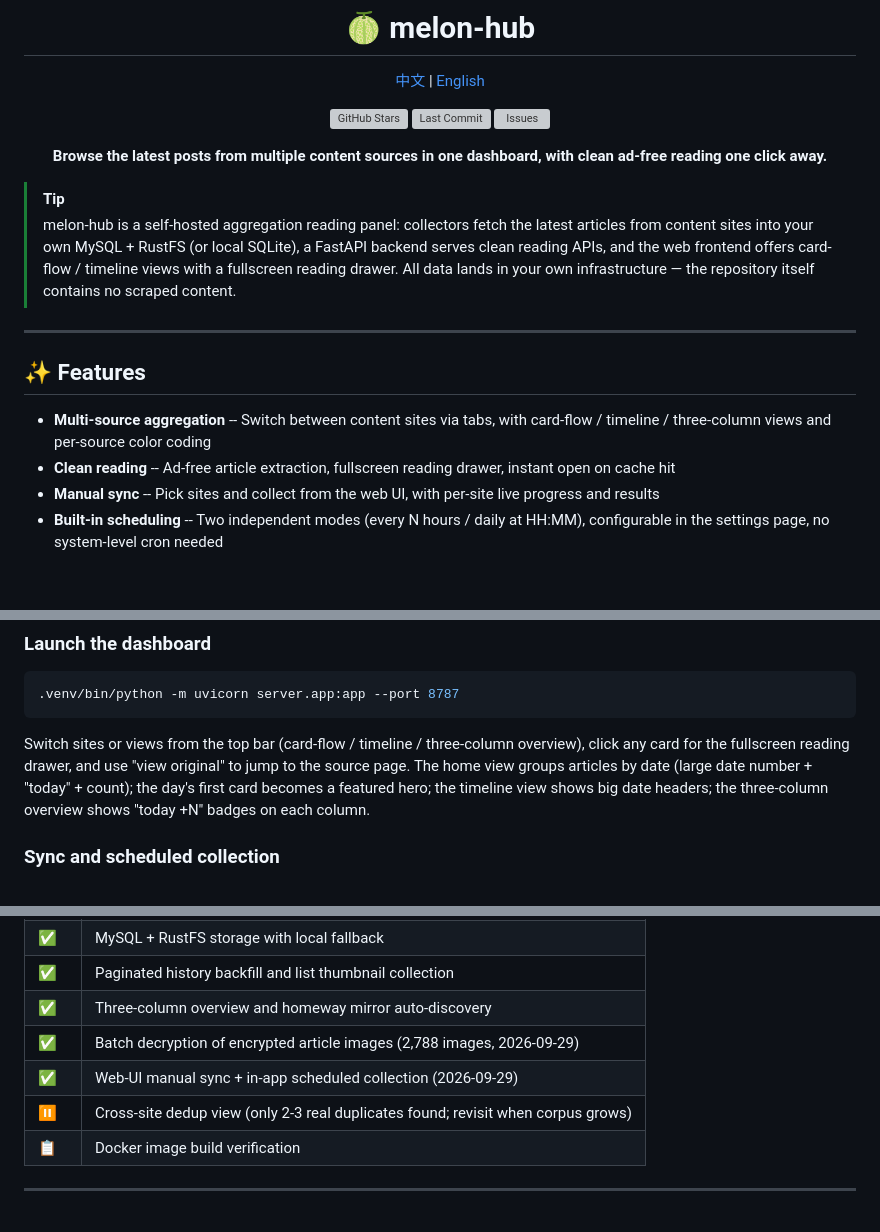
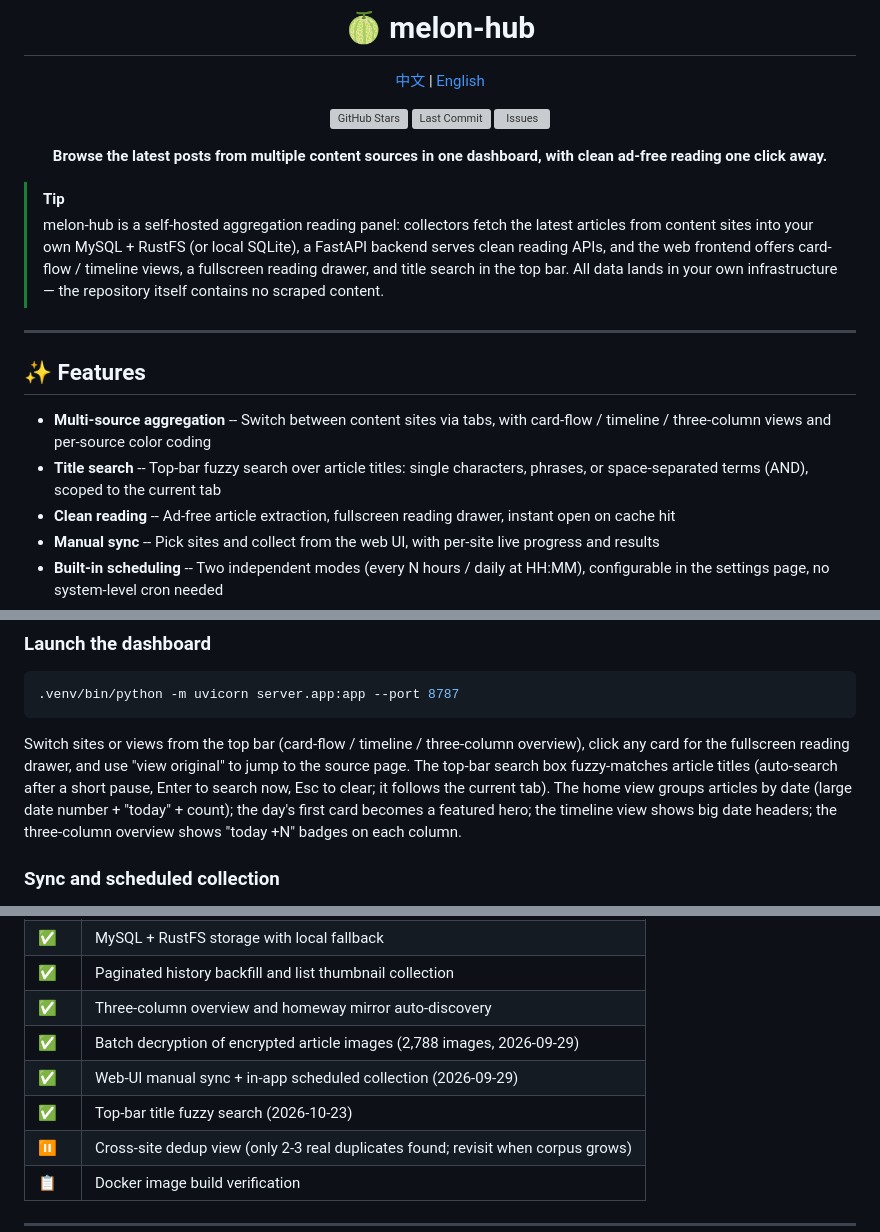
Before and after one commit to zaynzhu/melon-hub, a Markdown page: README_EN.md, 3 parts joined by grey strips. Rendered like a GitHub page; blank space fills up the shorter version; grey boxes are pictures that could not be loaded.

Commit message:
docs: README 双语与 handoff 同步标题搜索功能
README 简介/功能列表/使用说明/Roadmap 四处双语同步;
handoff 补 2026-10-23 增量(功能语义/后端契约/三段验证/部署缺口)。

````diff
--- a/README_EN.md
+++ b/README_EN.md
@@ -13,13 +13,14 @@
 </div>
 
 > [!TIP]
-> melon-hub is a self-hosted aggregation reading panel: collectors fetch the latest articles from content sites into your own MySQL + RustFS (or local SQLite), a FastAPI backend serves clean reading APIs, and the web frontend offers card-flow / timeline views with a fullscreen reading drawer. All data lands in your own infrastructure — the repository itself contains no scraped content.
+> melon-hub is a self-hosted aggregation reading panel: collectors fetch the latest articles from content sites into your own MySQL + RustFS (or local SQLite), a FastAPI backend serves clean reading APIs, and the web frontend offers card-flow / timeline views, a fullscreen reading drawer, and title search in the top bar. All data lands in your own infrastructure — the repository itself contains no scraped content.
 
 ---
 
 ## ✨ Features
 
 - **Multi-source aggregation** -- Switch between content sites via tabs, with card-flow / timeline / three-column views and per-source color coding
+- **Title search** -- Top-bar fuzzy search over article titles: single characters, phrases, or space-separated terms (AND), scoped to the current tab
 - **Clean reading** -- Ad-free article extraction, fullscreen reading drawer, instant open on cache hit
 - **Manual sync** -- Pick sites and collect from the web UI, with per-site live progress and results
 - **Built-in scheduling** -- Two independent modes (every N hours / daily at HH:MM), configurable in the settings page, no system-level cron needed
@@ -103,7 +104,7 @@ The container serves the API and frontend on port 8787; scheduled collection run
 .venv/bin/python -m uvicorn server.app:app --port 8787
 ```
 
-Switch sites or views from the top bar (card-flow / timeline / three-column overview), click any card for the fullscreen reading drawer, and use "view original" to jump to the source page. The home view groups articles by date (large date number + "today" + count); the day's first card becomes a featured hero; the timeline view shows big date headers; the three-column overview shows "today +N" badges on each column.
+Switch sites or views from the top bar (card-flow / timeline / three-column overview), click any card for the fullscreen reading drawer, and use "view original" to jump to the source page. The top-bar search box fuzzy-matches article titles (auto-search after a short pause, Enter to search now, Esc to clear; it follows the current tab). The home view groups articles by date (large date number + "today" + count); the day's first card becomes a featured hero; the timeline view shows big date headers; the three-column overview shows "today +N" badges on each column.
 
 ### Sync and scheduled collection
 
@@ -121,7 +122,8 @@ Switch sites or views from the top bar (card-flow / timeline / three-column over
 | ✅ | Paginated history backfill and list thumbnail collection |
 | ✅ | Three-column overview and homeway mirror auto-discovery |
 | ✅ | Batch decryption of encrypted article images (2,788 images, 2026-09-29) |
-| ✅ | Web-UI manual sync + in-app scheduled collection (2026-09-29) |
+| ✅ | Web-UI manual sync + in-app scheduled collection (2026-09-29)
+| ✅ | Top-bar title fuzzy search (2026-10-23) |
 | ⏸️ | Cross-site dedup view (only 2-3 real duplicates found; revisit when corpus grows) |
 | 📋 | Docker image build verification |
 
````
Also changed, not shown: README.md (+5 -3 lines), docs/handoffs/melon-hub.md (+2 -0 lines).
